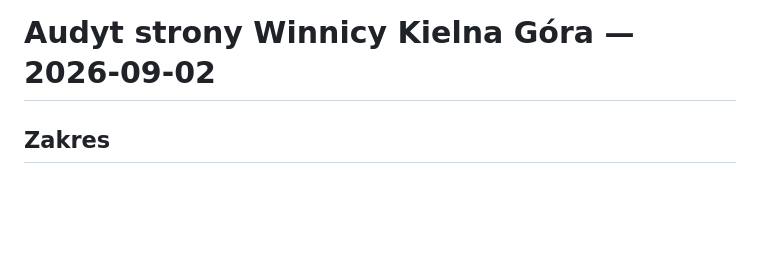
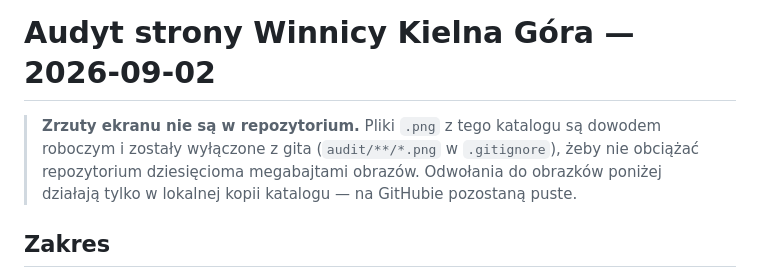
Before and after one commit to v0jt4s13/winnicakielnagora.pl, a Markdown page: audit/2026-09-02-homepage/AUDIT.md, the part around the change. Drawn GitHub-style; blank space fills up the shorter version.

Commit message:
docs(audit): zaznacz, ze zrzuty ekranu zyja tylko lokalnie
Raport odwoluje sie do jedenastu plikow PNG, ktore sa w .gitignore (wariant B).
Bez tej adnotacji obrazki na GitHubie wygladaja na zepsute odnosniki.

Co-Authored-By: Claude Opus 5 <noreply@anthropic.com>
Claude-Session: https://claude.ai/code/session_019gQwMEADHTjy23dxaxmZ9c

```diff
--- a/audit/2026-09-02-homepage/AUDIT.md
+++ b/audit/2026-09-02-homepage/AUDIT.md
@@ -1,4 +1,9 @@
 # Audyt strony Winnicy Kielna Góra — 2026-09-02
+
+> **Zrzuty ekranu nie są w repozytorium.** Pliki `.png` z tego katalogu są dowodem roboczym
+> i zostały wyłączone z gita (`audit/**/*.png` w `.gitignore`), żeby nie obciążać repozytorium
+> dziesięcioma megabajtami obrazów. Odwołania do obrazków poniżej działają tylko w lokalnej
+> kopii katalogu — na GitHubie pozostaną puste.
 
 ## Zakres
 
```
